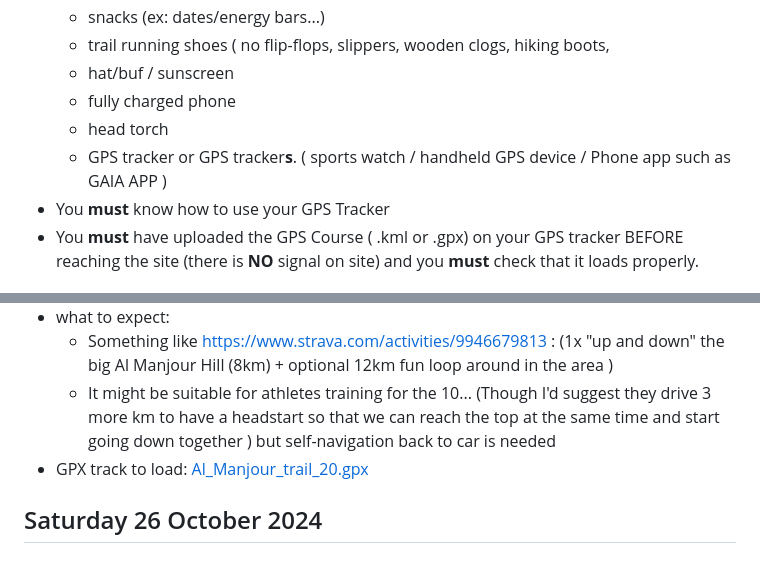
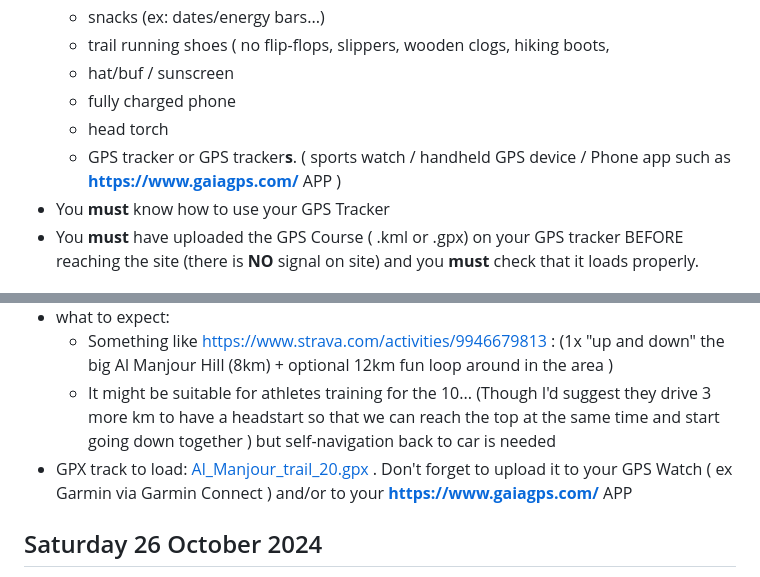
Before and after one commit to fabricelaborie/Run.WTF, a Markdown page: README.md, 2 parts joined by grey strips. Drawn GitHub-style.

Commit message:
Update README.md to include GAIA link

```diff
--- a/README.md
+++ b/README.md
@@ -64,7 +64,7 @@ If you are also training and would like some company, please feel free to tag al
    - hat/buf / sunscreen
    - fully charged phone
    - head torch
-   - GPS tracker or GPS tracker**s**. ( sports watch  / handheld GPS device / Phone app such as GAIA APP )
+   - GPS tracker or GPS tracker**s**. ( sports watch  / handheld GPS device / Phone app such as [**https://www.gaiagps.com/**](https://www.gaiagps.com/) APP     )
 *  You **must** know how to use your GPS Tracker
 *  You **must** have uploaded the GPS Course ( .kml or .gpx) on your GPS tracker BEFORE reaching the site (there is **NO** signal on site) and you **must** check that it loads properly.
 
@@ -79,7 +79,7 @@ If you are also training and would like some company, please feel free to tag al
 - what to expect:
    - Something like [https://www.strava.com/activities/9946679813](https://www.strava.com/activities/9946679813)  : (1x "up and down" the big Al Manjour Hill (8km) + optional 12km fun loop around in the area )
    - It might be suitable for athletes training for the 10... (Though I'd suggest they drive 3 more km to have a headstart so that we can reach the top at the same time and start going down together ) but self-navigation back to car is needed
-- GPX track to load: [Al_Manjour_trail_20.gpx](/Al_Manjour_trail_20.gpx)
+- GPX track to load: [Al_Manjour_trail_20.gpx](/Al_Manjour_trail_20.gpx) . Don't forget to upload it to your GPS Watch ( ex Garmin  via Garmin Connect ) and/or to your  [**https://www.gaiagps.com/**](https://www.gaiagps.com/) APP
 
 ## Saturday 26 October 2024
 
```
